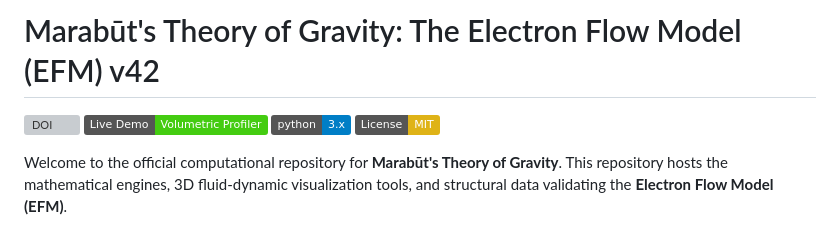
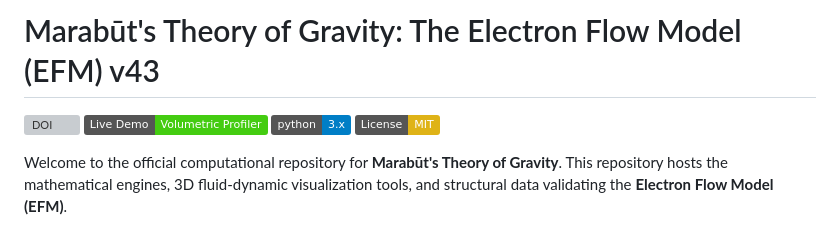
Before and after one commit to MarabutMarabut/Theory-of-Gravity, a Markdown page: README.md, the part around one of its changes. Rendered like a GitHub page; badges without logos; grey boxes are pictures that could not be loaded.

Commit message:
Bump version to v43 and update DOI link
Updated version number and DOI link in README.

```diff
--- a/README.md
+++ b/README.md
@@ -1,2 +1,2 @@
-# Marabūt's Theory of Gravity: The Electron Flow Model (EFM) v42
+# Marabūt's Theory of Gravity: The Electron Flow Model (EFM) v43
 
```
Also changed, not shown: other parts of README.md (+2 -2 lines).
